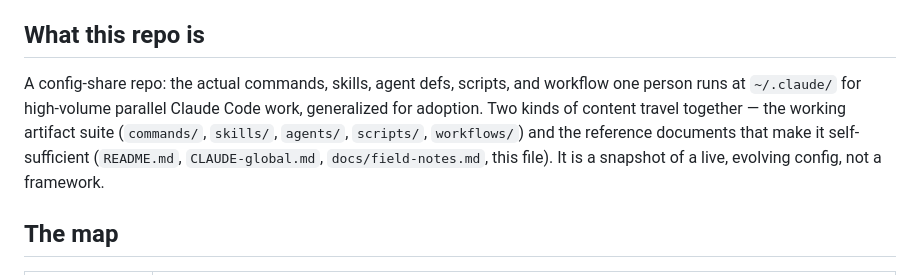
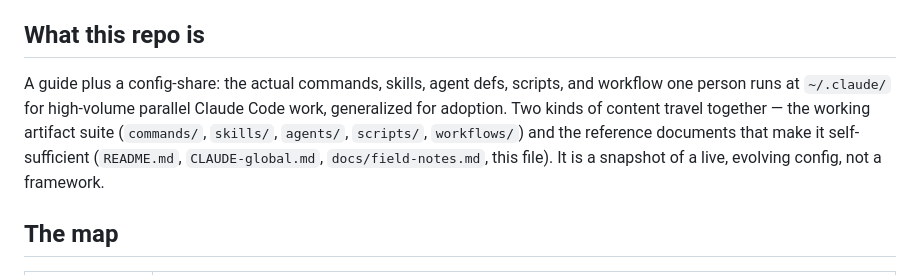
Before and after one commit to adamjgmiller/adamsworkflow, a Markdown page: CLAUDE.md, the part around the change. GitHub-like rendering.

Commit message:
Harmonize repo CLAUDE.md framing
Co-Authored-By: Claude Fable 5 <noreply@anthropic.com>

```diff
--- a/CLAUDE.md
+++ b/CLAUDE.md
@@ -4,7 +4,7 @@ This file describes the repository for the Claude Code agent whose human just cl
 
 ## What this repo is
 
-A config-share repo: the actual commands, skills, agent defs, scripts, and workflow one person runs at `~/.claude/` for high-volume parallel Claude Code work, generalized for adoption. Two kinds of content travel together — the working artifact suite (`commands/`, `skills/`, `agents/`, `scripts/`, `workflows/`) and the reference documents that make it self-sufficient (`README.md`, `CLAUDE-global.md`, `docs/field-notes.md`, this file). It is a snapshot of a live, evolving config, not a framework.
+A guide plus a config-share: the actual commands, skills, agent defs, scripts, and workflow one person runs at `~/.claude/` for high-volume parallel Claude Code work, generalized for adoption. Two kinds of content travel together — the working artifact suite (`commands/`, `skills/`, `agents/`, `scripts/`, `workflows/`) and the reference documents that make it self-sufficient (`README.md`, `CLAUDE-global.md`, `docs/field-notes.md`, this file). It is a snapshot of a live, evolving config, not a framework.
 
 ## The map
 
```
